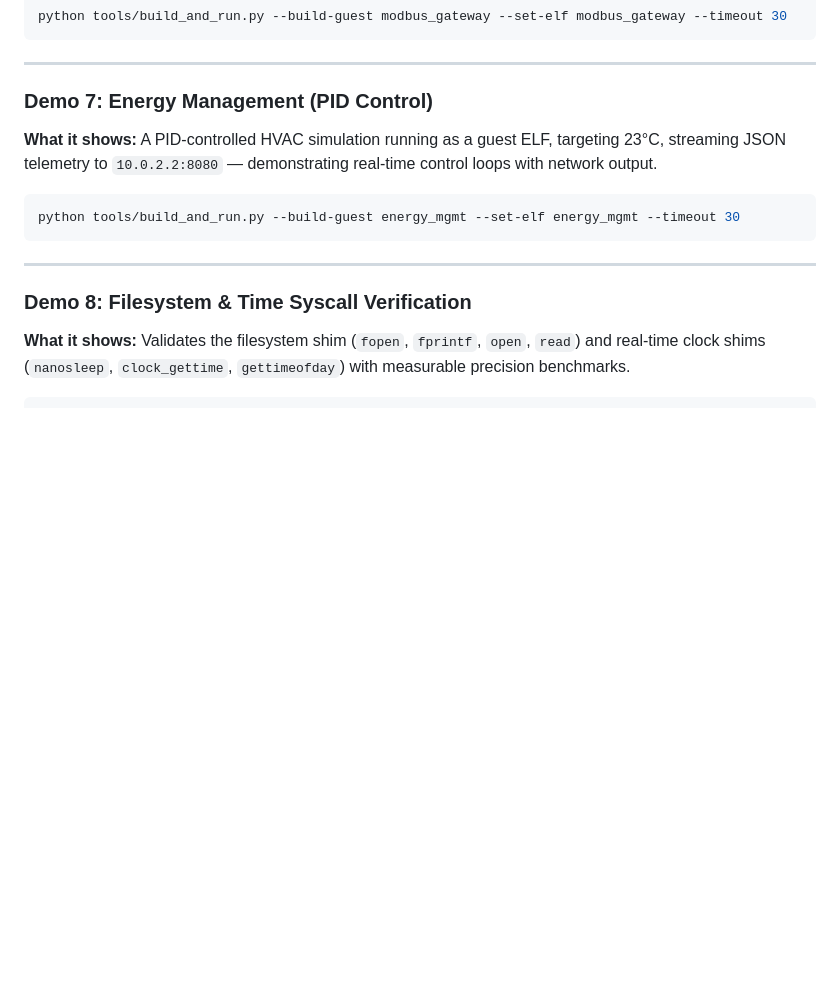
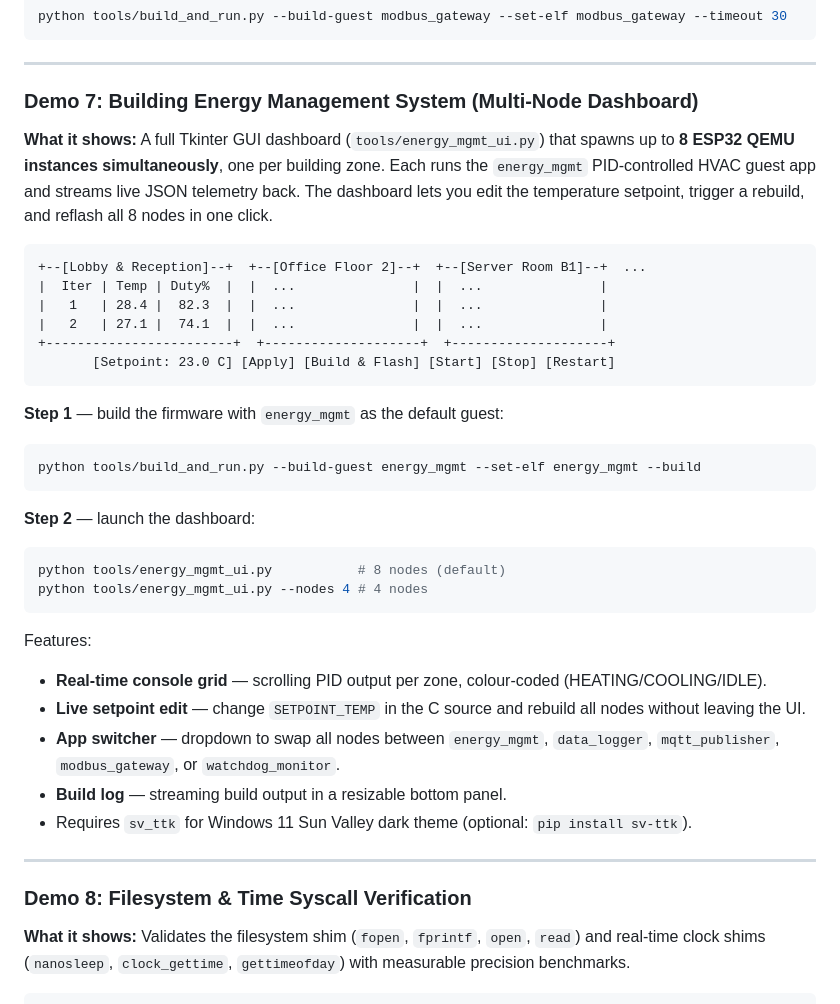
Before and after one commit to jdhruv1503/LinuxCompatibilityLayer, a Markdown page: README.md, the part around the change. GitHub-like rendering; blank space fills up the shorter version.

Commit message:
Fix Demo 7: document energy_mgmt_ui.py multi-node dashboard
Previously described Demo 7 as a single-instance run. It's actually a
full Tkinter GUI (tools/energy_mgmt_ui.py) that spawns up to 8 QEMU
instances simultaneously (one per building zone), streams live PID
telemetry per node, and supports live setpoint editing + one-click
rebuild & reflash to all nodes.

Co-Authored-By: Claude Sonnet 4.6 <noreply@anthropic.com>

````diff
--- a/README.md
+++ b/README.md
@@ -221,13 +221,36 @@ python tools/build_and_run.py --build-guest modbus_gateway --set-elf modbus_gate
 
 ---
 
-### Demo 7: Energy Management (PID Control)
+### Demo 7: Building Energy Management System (Multi-Node Dashboard)
 
-**What it shows:** A PID-controlled HVAC simulation running as a guest ELF, targeting 23°C, streaming JSON telemetry to `10.0.2.2:8080` — demonstrating real-time control loops with network output.
+**What it shows:** A full Tkinter GUI dashboard (`tools/energy_mgmt_ui.py`) that spawns up to **8 ESP32 QEMU instances simultaneously**, one per building zone. Each runs the `energy_mgmt` PID-controlled HVAC guest app and streams live JSON telemetry back. The dashboard lets you edit the temperature setpoint, trigger a rebuild, and reflash all 8 nodes in one click.
 
+```
++--[Lobby & Reception]--+  +--[Office Floor 2]--+  +--[Server Room B1]--+  ...
+|  Iter | Temp | Duty%  |  |  ...               |  |  ...               |
+|   1   | 28.4 |  82.3  |  |  ...               |  |  ...               |
+|   2   | 27.1 |  74.1  |  |  ...               |  |  ...               |
++------------------------+  +--------------------+  +--------------------+
+       [Setpoint: 23.0 C] [Apply] [Build & Flash] [Start] [Stop] [Restart]
+```
+
+**Step 1** — build the firmware with `energy_mgmt` as the default guest:
 ```bash
-python tools/build_and_run.py --build-guest energy_mgmt --set-elf energy_mgmt --timeout 30
+python tools/build_and_run.py --build-guest energy_mgmt --set-elf energy_mgmt --build
 ```
+
+**Step 2** — launch the dashboard:
+```bash
+python tools/energy_mgmt_ui.py           # 8 nodes (default)
+python tools/energy_mgmt_ui.py --nodes 4 # 4 nodes
+```
+
+Features:
+- **Real-time console grid** — scrolling PID output per zone, colour-coded (HEATING/COOLING/IDLE).
+- **Live setpoint edit** — change `SETPOINT_TEMP` in the C source and rebuild all nodes without leaving the UI.
+- **App switcher** — dropdown to swap all nodes between `energy_mgmt`, `data_logger`, `mqtt_publisher`, `modbus_gateway`, or `watchdog_monitor`.
+- **Build log** — streaming build output in a resizable bottom panel.
+- Requires `sv_ttk` for Windows 11 Sun Valley dark theme (optional: `pip install sv-ttk`).
 
 ---
 
````
